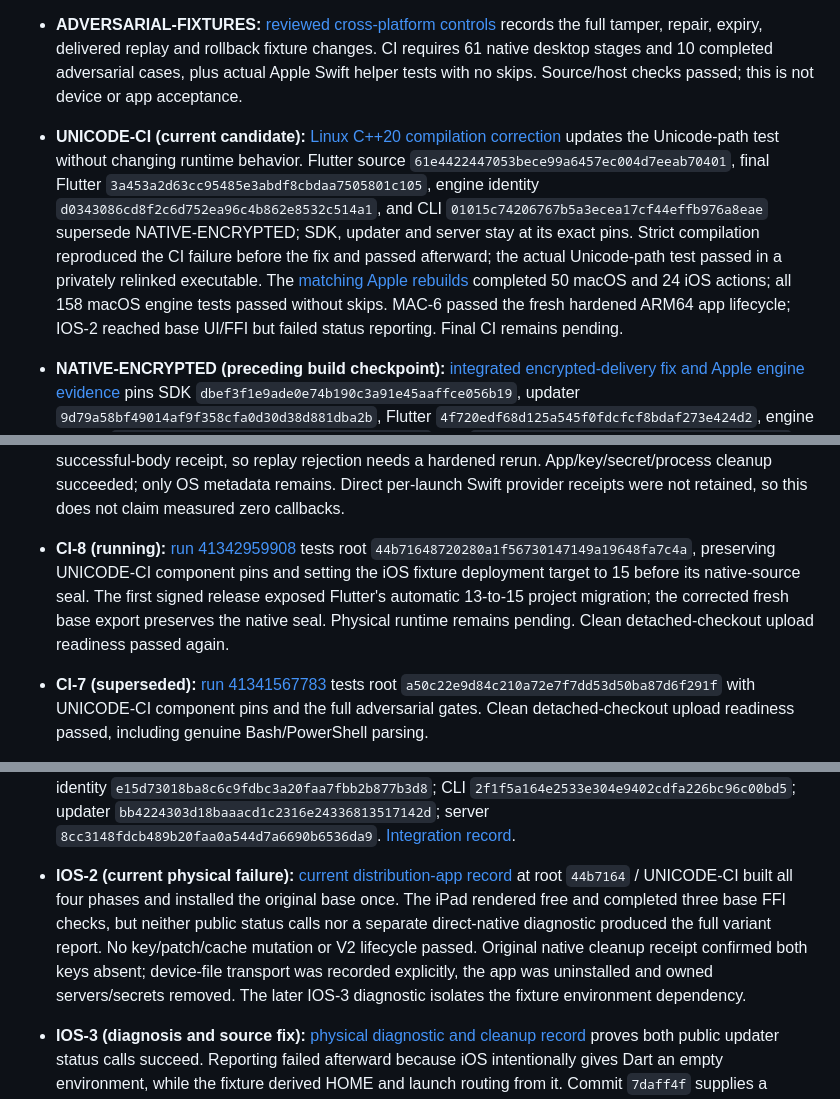
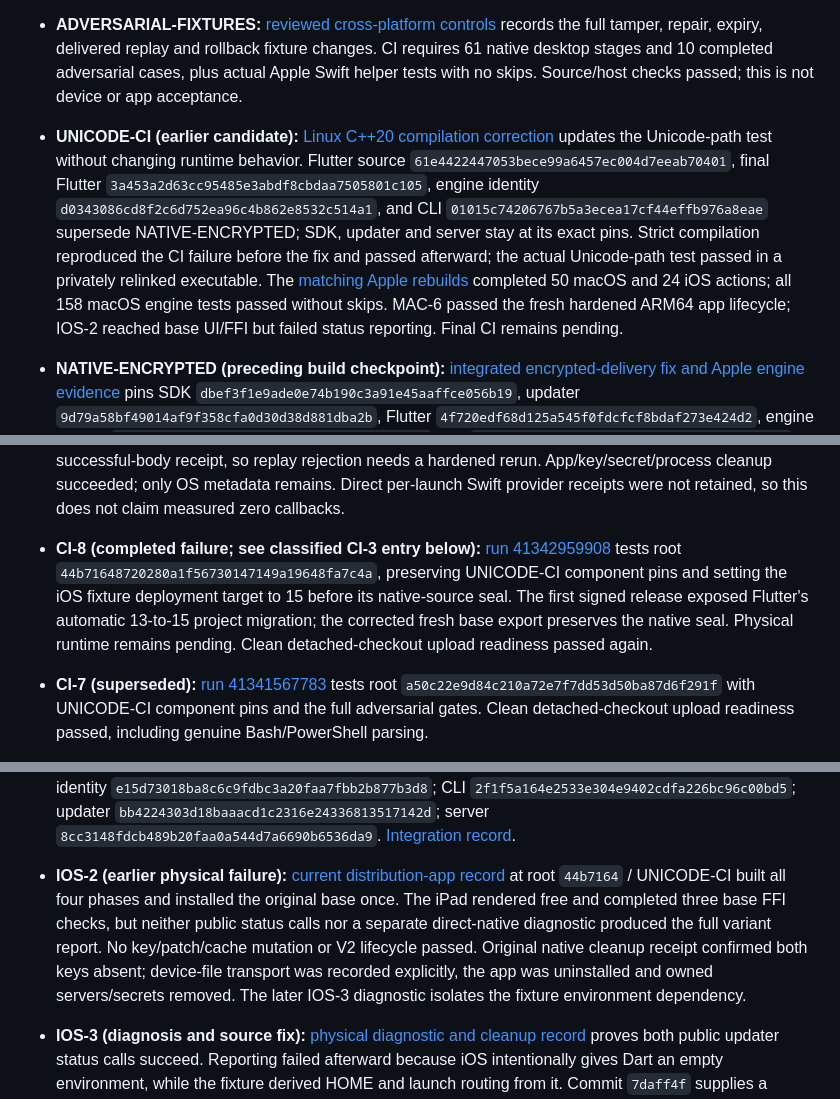
Before and after one commit to tony-cloud/shorebird-workspace, a Markdown page: docs/ACCEPTANCE_MATRIX.md, 3 parts joined by grey strips. GitHub-like rendering.

```diff
--- a/docs/ACCEPTANCE_MATRIX.md
+++ b/docs/ACCEPTANCE_MATRIX.md
@@ -74,7 +86,7 @@ establish ARM64 Flutter app or host-tool support.
 
 - **ADVERSARIAL-FIXTURES:** [reviewed cross-platform controls](validation/full-adversarial-fixtures-20261102.json) records the full tamper, repair, expiry, delivered replay and rollback fixture changes. CI requires 61 native desktop stages and 10 completed adversarial cases, plus actual Apple Swift helper tests with no skips. Source/host checks passed; this is not device or app acceptance.
 
-- **UNICODE-CI (current candidate):** [Linux C++20 compilation correction](validation/ci-unicode-path-20261102.json) updates the Unicode-path test without changing runtime behavior. Flutter source `61e4422447053bece99a6457ec004d7eeab70401`, final Flutter `3a453a2d63cc95485e3abdf8cbdaa7505801c105`, engine identity `d0343086cd8f2c6d752ea96c4b862e8532c514a1`, and CLI `01015c74206767b5a3ecea17cf44effb976a8eae` supersede NATIVE-ENCRYPTED; SDK, updater and server stay at its exact pins. Strict compilation reproduced the CI failure before the fix and passed afterward; the actual Unicode-path test passed in a privately relinked executable. The [matching Apple rebuilds](validation/ci-unicode-apple-engines-20261102.json) completed 50 macOS and 24 iOS actions; all 158 macOS engine tests passed without skips. MAC-6 passed the fresh hardened ARM64 app lifecycle; IOS-2 reached base UI/FFI but failed status reporting. Final CI remains pending.
+- **UNICODE-CI (earlier candidate):** [Linux C++20 compilation correction](validation/ci-unicode-path-20261102.json) updates the Unicode-path test without changing runtime behavior. Flutter source `61e4422447053bece99a6457ec004d7eeab70401`, final Flutter `3a453a2d63cc95485e3abdf8cbdaa7505801c105`, engine identity `d0343086cd8f2c6d752ea96c4b862e8532c514a1`, and CLI `01015c74206767b5a3ecea17cf44effb976a8eae` supersede NATIVE-ENCRYPTED; SDK, updater and server stay at its exact pins. Strict compilation reproduced the CI failure before the fix and passed afterward; the actual Unicode-path test passed in a privately relinked executable. The [matching Apple rebuilds](validation/ci-unicode-apple-engines-20261102.json) completed 50 macOS and 24 iOS actions; all 158 macOS engine tests passed without skips. MAC-6 passed the fresh hardened ARM64 app lifecycle; IOS-2 reached base UI/FFI but failed status reporting. Final CI remains pending.
 
 - **NATIVE-ENCRYPTED (preceding build checkpoint):** [integrated encrypted-delivery fix and Apple engine evidence](validation/native-encrypted-opt-in-engines-20261102.json) pins SDK `dbef3f1e9ade0e74b190c3a91e45aaffce056b19`, updater `9d79a58bf49014af9f358cfa0d30d38d881dba2b`, Flutter `4f720edf68d125a545f0fdcfcf8bdaf273e424d2`, engine identity `134dc122dee913f2677e9a08e5466034c4d191d4`, CLI `2072d03c00eca7b34f719c963d3f35e925474e96`, and server `3479ee0445a4db67eb223d8abbbaaf65202a909b`. Native V2 requests now advertise encrypted delivery to the real server; 55 focused updater tests and a Go/Rust endpoint contract passed. Matching macOS and iOS engines built, and 158 macOS engine tests passed without skips. Fresh app lifecycles and final CI at these pins remain pending; MAC-5 retains evidence only for its older CACHE-RECOVERY pins.
 
@@ -82,7 +94,7 @@ establish ARM64 Flutter app or host-tool support.
 
 - **MAC-5:** [actual no-reset cache recovery lifecycle](validation/macos-variant-cache-recovery-lifecycle-20261102.json) passed 62 distinct process launches at CACHE-RECOVERY pins: 54 fresh Dart/FFI/data reports and 8 native key-control receipts. Ciphertext and signature corruption each recovered through exactly one real download and same-content Pro activation without cache restoration. Signed variant loops, key restoration, expiry, rollback/explicit rollforward and persistent data passed through epoch 19. The replay endpoint saw the request but did not retain a successful-body receipt, so replay rejection needs a hardened rerun. App/key/secret/process cleanup succeeded; only OS metadata remains. Direct per-launch Swift provider receipts were not retained, so this does not claim measured zero callbacks.
 
-- **CI-8 (running):** [run 41342959908](https://github.com/tony-cloud/shorebird-workspace/actions/runs/41342959908) tests root `44b71648720280a1f56730147149a19648fa7c4a`, preserving UNICODE-CI component pins and setting the iOS fixture deployment target to 15 before its native-source seal. The first signed release exposed Flutter's automatic 13-to-15 project migration; the corrected fresh base export preserves the native seal. Physical runtime remains pending. Clean detached-checkout upload readiness passed again.
+- **CI-8 (completed failure; see classified CI-3 entry below):** [run 41342959908](https://github.com/tony-cloud/shorebird-workspace/actions/runs/41342959908) tests root `44b71648720280a1f56730147149a19648fa7c4a`, preserving UNICODE-CI component pins and setting the iOS fixture deployment target to 15 before its native-source seal. The first signed release exposed Flutter's automatic 13-to-15 project migration; the corrected fresh base export preserves the native seal. Physical runtime remains pending. Clean detached-checkout upload readiness passed again.
 
 - **CI-7 (superseded):** [run 41341567783](https://github.com/tony-cloud/shorebird-workspace/actions/runs/41341567783) tests root `a50c22e9d84c210a72e7f7dd53d50ba87d6f291f` with UNICODE-CI component pins and the full adversarial gates. Clean detached-checkout upload readiness passed, including genuine Bash/PowerShell parsing.
 
@@ -113,7 +125,7 @@ establish ARM64 Flutter app or host-tool support.
 - **CI-3 (completed failure):** [run 41342959908](https://github.com/tony-cloud/shorebird-workspace/actions/runs/41342959908), root `44b7164` / UNICODE-CI, ended with 28 successful, five failed, one cancelled and six skipped jobs. [Classified evidence](validation/ci-desktop-failures-20261102.json) distinguishes Windows C++20 unit-test compilation, Linux fixture cache namespace, native Windows ARM64 SDK timeout, and macOS runner communication loss. Windows/Linux V2 app tests remained unrun. Corrections and a new full CI run are pending validation.
 - **CI-2 (completed failure):** [run 41314411707](https://github.com/tony-cloud/shorebird-workspace/actions/runs/41314411707) tests root `0bf60d78bb006567787bcb7098be977f8a020603` and RECOVERY-UNIT component pins below. Source checks passed; Windows engine failed a POSIX-only path assertion and Linux lifecycle preparation failed Flutter version constraints because the fork had no version tags. Reviewed source fixes are included in NATIVE-X64. The final macOS ARM64 job lost communication with its hosted runner; no compiler/test cause was available. This checkpoint includes the Linux/Windows fixture engine-stamp and isolated Go-cache fixes. It does not include the in-progress v2 or native ARM64 routing changes.
 - **CI-1:** [run 41269768600](https://github.com/tony-cloud/shorebird-workspace/actions/runs/41269768600), completed failure: 26 successful jobs; Linux job 124741175665 and Windows job 124741175675 failed before app lifecycle. Root `ecc3e605f54cc0f3228752584cd74976a8b6ccdb`; SDK `928a00195899056e8283df710a4028e2c20e291d`; Flutter `c9400c1bb031a3c29f668c7f51eb30d42c369870`; engine identity `e15d73018ba8c6c9fdbc3a20faa7fbb2b877b3d8`; CLI `2f1f5a164e2533e304e9402cdfa226bc96c00bd5`; updater `bb4224303d18baaacd1c2316e24336813517142d`; server `8cc3148fdcb489b20faa0a544d7a6690b6536da9`. [Integration record](validation/platform-fixture-integration-20261101.json).
-- **IOS-2 (current physical failure):** [current distribution-app record](validation/ios-current-variant-status-failure-20261102.json) at root `44b7164` / UNICODE-CI built all four phases and installed the original base once. The iPad rendered free and completed three base FFI checks, but neither public status calls nor a separate direct-native diagnostic produced the full variant report. No key/patch/cache mutation or V2 lifecycle passed. Original native cleanup receipt confirmed both keys absent; device-file transport was recorded explicitly, the app was uninstalled and owned servers/secrets removed. The later IOS-3 diagnostic isolates the fixture environment dependency.
+- **IOS-2 (earlier physical failure):** [current distribution-app record](validation/ios-current-variant-status-failure-20261102.json) at root `44b7164` / UNICODE-CI built all four phases and installed the original base once. The iPad rendered free and completed three base FFI checks, but neither public status calls nor a separate direct-native diagnostic produced the full variant report. No key/patch/cache mutation or V2 lifecycle passed. Original native cleanup receipt confirmed both keys absent; device-file transport was recorded explicitly, the app was uninstalled and owned servers/secrets removed. The later IOS-3 diagnostic isolates the fixture environment dependency.
 
 - **IOS-3 (diagnosis and source fix):** [physical diagnostic and cleanup record](validation/ios-status-reporting-diagnosis-20261102.json) proves both public updater status calls succeed. Reporting failed afterward because iOS intentionally gives Dart an empty environment, while the fixture derived HOME and launch routing from it. Commit `7daff4f` supplies a bounded native launch context with exact session/PID/nonce/routes/path/freshness validation; SDK semantics and public API coverage stay unchanged. 67 source tests, Swift typechecking and four CFE profiles passed. Fresh distribution-device reporting and the full lifecycle remain pending.
 
```
Also changed, not shown: other parts of docs/ACCEPTANCE_MATRIX.md (+20 -8 lines).
